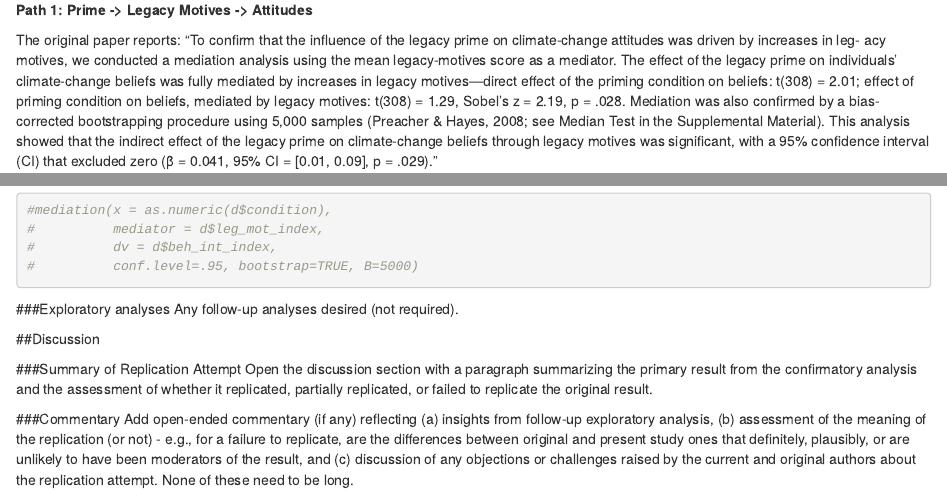
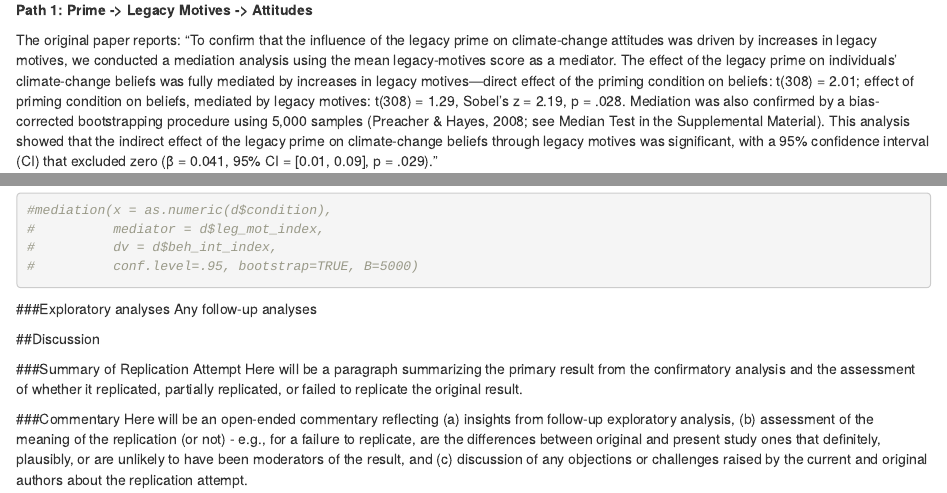
Before and after one commit to StanfordPsych254/rhiacProject, an R Markdown document (replication_report/rep_report_markdown.Rmd): the page in a window 1100 px wide, from 5920 px down, and a second part further down, joined at a grey line. Rendered offline with R 4.5, knitr and Pandoc, with nearby package versions; some code elsewhere in the file could not run offline.

Commit message:
update readme and rep report

````diff
--- a/replication_report/rep_report_markdown.Rmd
+++ b/replication_report/rep_report_markdown.Rmd
@@ -256,7 +256,7 @@ sob_print <- function(sob){
 
 **Path 1: Prime -> Legacy Motives -> Attitudes**
 
-The original paper reports: "To confirm that the influence of the legacy prime on climate-change attitudes was driven by increases in leg- acy motives, we conducted a mediation analysis using the mean legacy-motives score as a mediator. The effect of the legacy prime on individuals’ climate-change beliefs was fully mediated by increases in legacy motives—direct effect of the priming condition on beliefs: t(308) = 2.01; effect of priming condition on beliefs, mediated by legacy motives: t(308) = 1.29, Sobel’s z = 2.19, p = .028. Mediation was also confirmed by a bias-corrected bootstrapping procedure using 5,000 samples (Preacher & Hayes, 2008; see Median Test in the Supplemental Material). This analysis showed that the indirect effect of the legacy prime on climate-change beliefs through legacy motives was significant, with a 95% confidence interval (CI) that excluded zero (β = 0.041, 95% CI = [0.01, 0.09], p = .029). "
+The original paper reports: "To confirm that the influence of the legacy prime on climate-change attitudes was driven by increases in legacy motives, we conducted a mediation analysis using the mean legacy-motives score as a mediator. The effect of the legacy prime on individuals’ climate-change beliefs was fully mediated by increases in legacy motives—direct effect of the priming condition on beliefs: t(308) = 2.01; effect of priming condition on beliefs, mediated by legacy motives: t(308) = 1.29, Sobel’s z = 2.19, p = .028. Mediation was also confirmed by a bias-corrected bootstrapping procedure using 5,000 samples (Preacher & Hayes, 2008; see Median Test in the Supplemental Material). This analysis showed that the indirect effect of the legacy prime on climate-change beliefs through legacy motives was significant, with a 95% confidence interval (CI) that excluded zero (β = 0.041, 95% CI = [0.01, 0.09], p = .029). "
 
 Sobel
 ```{r, warning=FALSE, message=FALSE, error=FALSE}
@@ -301,12 +301,12 @@ Bootstrapping
 
 
 ###Exploratory analyses
-Any follow-up analyses desired (not required).
+Any follow-up analyses
 
 ##Discussion
 
 ###Summary of Replication Attempt
-Open the discussion section with a paragraph summarizing the primary result from the confirmatory analysis and the assessment of whether it replicated, partially replicated, or failed to replicate the original result.
+Here will be a paragraph summarizing the primary result from the confirmatory analysis and the assessment of whether it replicated, partially replicated, or failed to replicate the original result.
 
 ###Commentary
-Add open-ended commentary (if any) reflecting (a) insights from follow-up exploratory analysis, (b) assessment of the meaning of the replication (or not) - e.g., for a failure to replicate, are the differences between original and present study ones that definitely, plausibly, or are unlikely to have been moderators of the result, and (c) discussion of any objections or challenges raised by the current and original authors about the replication attempt.  None of these need to be long.
+Here will be an open-ended commentary reflecting (a) insights from follow-up exploratory analysis, (b) assessment of the meaning of the replication (or not) - e.g., for a failure to replicate, are the differences between original and present study ones that definitely, plausibly, or are unlikely to have been moderators of the result, and (c) discussion of any objections or challenges raised by the current and original authors about the replication attempt.
--- a/replication_report/sandbox-results/37UQDCYH6YU5I5Z5X8OULTS11XS7VE.json
+++ b/replication_report/sandbox-results/37UQDCYH6YU5I5Z5X8OULTS11XS7VE.json
@@ -121,6 +121,9 @@
             "race": [
                 "white"
             ],
+            "purpose": [
+                ""
+            ],
             "startTime": [
                 1455863909336
             ],
--- a/replication_report/sandbox-results/3KWTYT08712NZW9SVB7R00G3JTWL5V.json
+++ b/replication_report/sandbox-results/3KWTYT08712NZW9SVB7R00G3JTWL5V.json
@@ -124,6 +124,9 @@
             "race": [
                 "white"
             ],
+            "purpose": [
+                ""
+            ],
             "startTime": [
                 1455903434310
             ],
--- a/replication_report/sandbox-results/3NPFYT4IZD3GFNF1QQT6FR2FGBHXG8.json
+++ b/replication_report/sandbox-results/3NPFYT4IZD3GFNF1QQT6FR2FGBHXG8.json
@@ -124,6 +124,9 @@
             "race": [
                 "white"
             ],
+            "purpose": [
+                ""
+            ],
             "startTime": [
                 1455841277068
             ],
--- a/replication_report/sandbox-results/3ZSANO2JCG6256X7LWH1YYLB0HFSFW.json
+++ b/replication_report/sandbox-results/3ZSANO2JCG6256X7LWH1YYLB0HFSFW.json
@@ -124,6 +124,9 @@
             "race": [
                 "African_American"
             ],
+            "purpose": [
+                ""
+            ],
             "startTime": [
                 1455837946813
             ],
````
Also changed, not shown: README.html, README.md, replication_report/sandbox-results/3EFE17QCRD4MJ2ODGM511JXOGXUSHY.json (line endings or trailing spaces), replication_report/sandbox-results/3NJM2BJS4X5YP2X52DN6VNVXGLIPC6.json (line endings or trailing spaces), replication_report/sandbox-results/3RANCT1ZVGGS72DV5ZQ5U9CE6HAUB0.json (line endings or trailing spaces).
